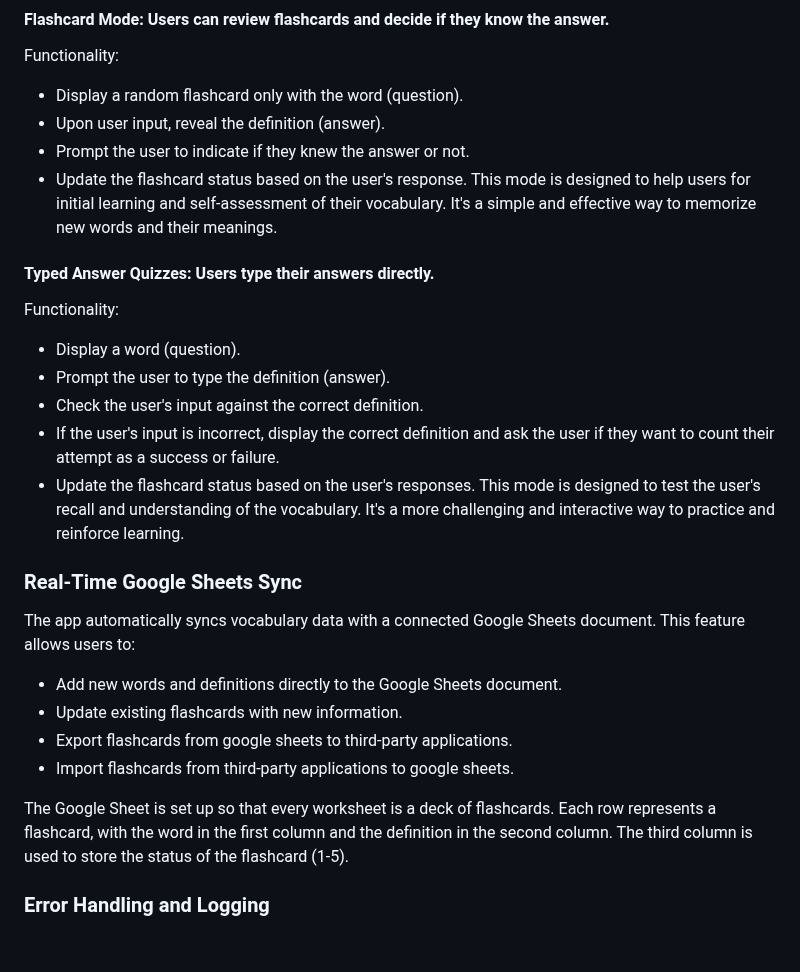
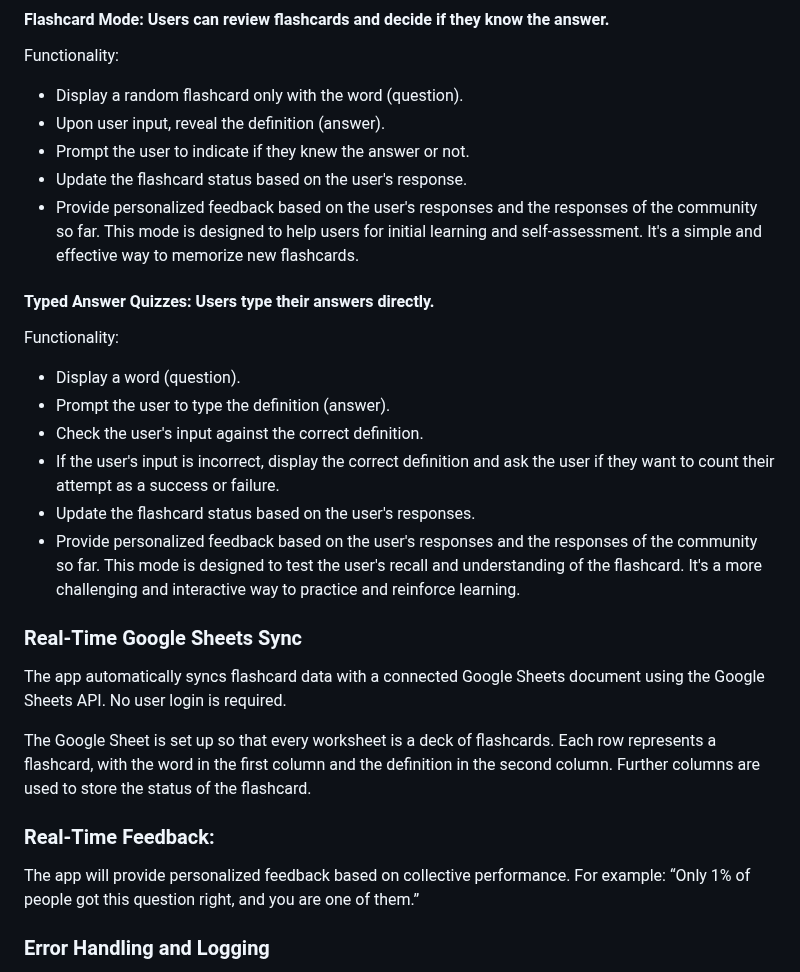
Before and after one commit to benschaf/flash-cli, a Markdown page: README.md, the part around one of its changes. GitHub-like rendering; blank space fills up the shorter version.

```diff
--- a/README.md
+++ b/README.md
@@ -31,7 +31,8 @@ Functionality:
 - Upon user input, reveal the definition (answer).
 - Prompt the user to indicate if they knew the answer or not.
 - Update the flashcard status based on the user's response.
-This mode is designed to help users for initial learning and self-assessment of their vocabulary. It's a simple and effective way to memorize new words and their meanings.
+- Provide personalized feedback based on the user's responses and the responses of the community so far.
+This mode is designed to help users for initial learning and self-assessment. It's a simple and effective way to memorize new flashcards.
 #### Typed Answer Quizzes: Users type their answers directly.
 Functionality:
 - Display a word (question).
@@ -39,16 +40,16 @@ Functionality:
 - Check the user's input against the correct definition.
 - If the user's input is incorrect, display the correct definition and ask the user if they want to count their attempt as a success or failure.
 - Update the flashcard status based on the user's responses.
-This mode is designed to test the user's recall and understanding of the vocabulary. It's a more challenging and interactive way to practice and reinforce learning.
+- Provide personalized feedback based on the user's responses and the responses of the community so far.
+This mode is designed to test the user's recall and understanding of the flashcard. It's a more challenging and interactive way to practice and reinforce learning.
 
 ### Real-Time Google Sheets Sync
-The app automatically syncs vocabulary data with a connected Google Sheets document. This feature allows users to:
-- Add new words and definitions directly to the Google Sheets document.
-- Update existing flashcards with new information.
-- Export flashcards from google sheets to third-party applications.
-- Import flashcards from third-party applications to google sheets.
+The app automatically syncs flashcard data with a connected Google Sheets document using the Google Sheets API. No user login is required.
 
-The Google Sheet is set up so that every worksheet is a deck of flashcards. Each row represents a flashcard, with the word in the first column and the definition in the second column. The third column is used to store the status of the flashcard (1-5).
+The Google Sheet is set up so that every worksheet is a deck of flashcards. Each row represents a flashcard, with the word in the first column and the definition in the second column. Further columns are used to store the status of the flashcard.
+
+### Real-Time Feedback:
+The app will provide personalized feedback based on collective performance. For example: “Only 1% of people got this question right, and you are one of them.”
 
 ### Error Handling and Logging
 Flash-CLI gracefully handles unexpected errors and provides helpful messages to guide users. Additionally, the app logs application events for debugging and troubleshooting.
```
Also changed, not shown: other parts of README.md (+3 -18 lines).
